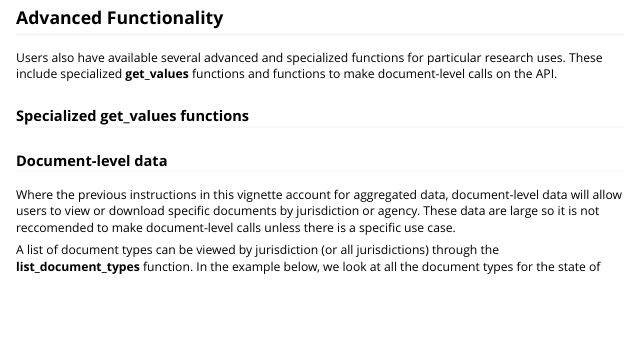
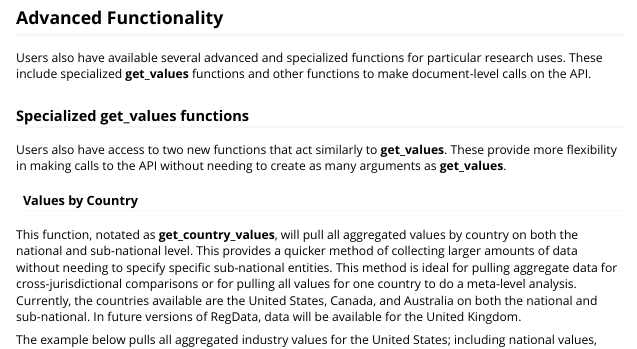
Before and after one commit to QuantGov/regcensus-api-client-R, an R Markdown document (vignettes/regcensusAPI.Rmd): the page in a window 1100 px wide, from 5220 px down. Rendered offline with R 4.5, knitr and Pandoc, with nearby package versions; some code elsewhere in the file could not run offline; long lines of code are wrapped.

Commit message:
Update 6/25
Made changes to the description of the __get_country_values__ and __get_industry_values__ functions.

````diff
--- a/vignettes/regcensusAPI.Rmd
+++ b/vignettes/regcensusAPI.Rmd
@@ -164,8 +164,12 @@
 ```
 
 ## Advanced Functionality
-
-Users also have available several advanced and specialized functions for particular research uses. These include specialized __get_values__ functions and functions to make document-level calls on the API.
+Users also have available several advanced and specialized functions for particular research uses. These include specialized __get_values__ functions and other functions to make document-level calls on the API.
 
 ### Specialized get_values functions
+Users also have access to two new functions that act similarly to __get_values__. These provide more flexibility in making calls to the API without needing to create as many arguments as __get_values__.
 
+#### Values by Country
+This function, notated as __get_country_values__, will pull all aggregated values by country on both the national and sub-national level. This provides a quicker method of collecting larger amounts of data without needing to specify specific sub-national entities. This method is ideal for pulling aggregate data for cross-jurisdictional comparisons or for pulling all values for one country to do a meta-level analysis. Currently, the countries available are the United States, Canada, and Australia on both the national and sub-national. In future versions of RegData, data will be available for the United Kingdom.
+
+The example below pulls all aggregated industry values for the United States; including national values, sub-national for all 50 states and the Disctrict of Columbia for 2010 and 2011
````
Also changed, not shown: vignettes/regcensusAPI.Rmd (13 more changed lines).
